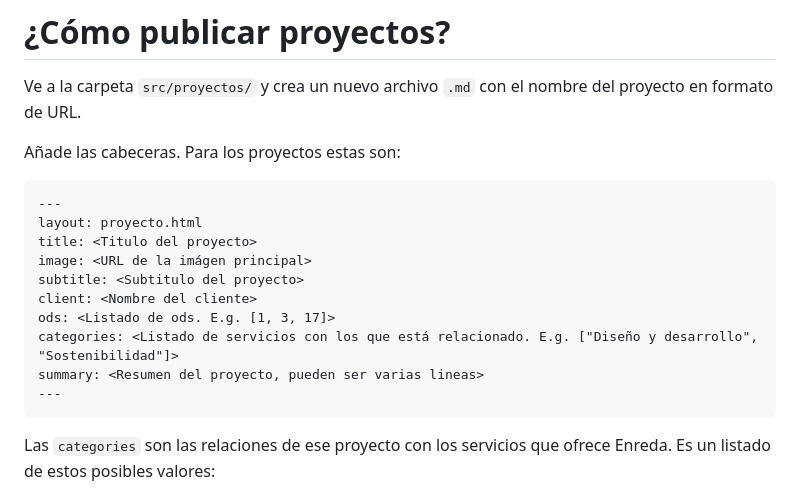
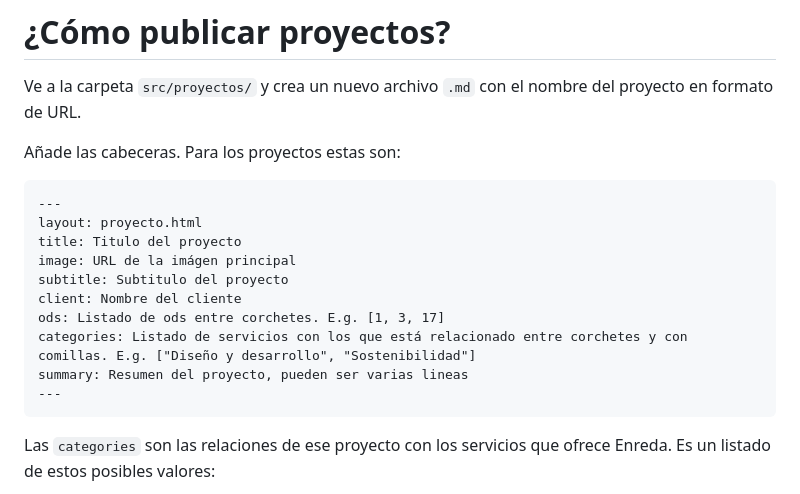
Before and after one commit to enredacoop/enreda.coop, a Markdown page: README.md, the part around one of its changes. Drawn GitHub-style.

Commit message:
clarify readme instructions

````diff
--- a/README.md
+++ b/README.md
@@ -7,13 +7,13 @@ Añade las cabeceras. Para los proyectos estas son:
 ```
 ---
 layout: proyecto.html
-title: <Titulo del proyecto>
-image: <URL de la imágen principal>
-subtitle: <Subtitulo del proyecto>
-client: <Nombre del cliente>
-ods: <Listado de ods. E.g. [1, 3, 17]>
-categories: <Listado de servicios con los que está relacionado. E.g. ["Diseño y desarrollo", "Sostenibilidad"]>
-summary: <Resumen del proyecto, pueden ser varias lineas>
+title: Titulo del proyecto
+image: URL de la imágen principal
+subtitle: Subtitulo del proyecto
+client: Nombre del cliente
+ods: Listado de ods entre corchetes. E.g. [1, 3, 17]
+categories: Listado de servicios con los que está relacionado entre corchetes y con comillas. E.g. ["Diseño y desarrollo", "Sostenibilidad"]
+summary: Resumen del proyecto, pueden ser varias lineas
 ---
 ```
 
````
Also changed, not shown: other parts of README.md (+4 -4 lines).
